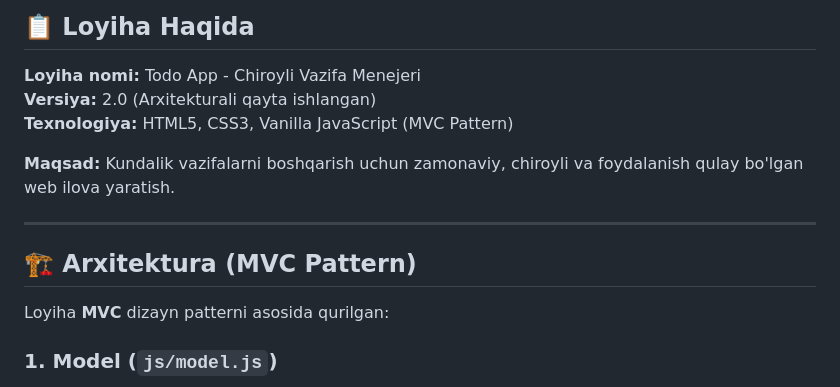
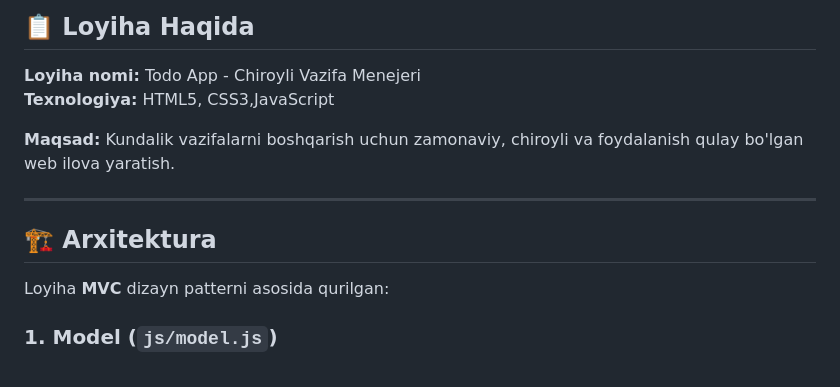
Before and after one commit to munisbekraimjonov33-spec/todo-app, a Markdown page: TEKNIK_TOPSHIRIQ.md, the part around the change. Rendered like a GitHub page.

```diff
--- a/TEKNIK_TOPSHIRIQ.md
+++ b/TEKNIK_TOPSHIRIQ.md
@@ -3,14 +3,13 @@
 ## 📋 Loyiha Haqida
 
 **Loyiha nomi:** Todo App - Chiroyli Vazifa Menejeri
-**Versiya:** 2.0 (Arxitekturali qayta ishlangan)
-**Texnologiya:** HTML5, CSS3, Vanilla JavaScript (MVC Pattern)
+**Texnologiya:** HTML5, CSS3,JavaScript
 
 **Maqsad:** Kundalik vazifalarni boshqarish uchun zamonaviy, chiroyli va foydalanish qulay bo'lgan web ilova yaratish.
 
 ---
 
-## 🏗️ Arxitektura (MVC Pattern)
+## 🏗️ Arxitektura
 
 Loyiha **MVC** dizayn patterni asosida qurilgan:
 
```
